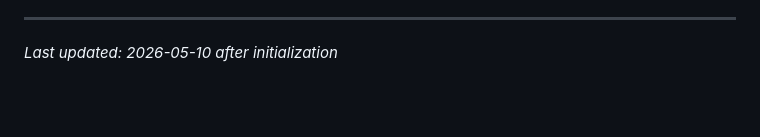
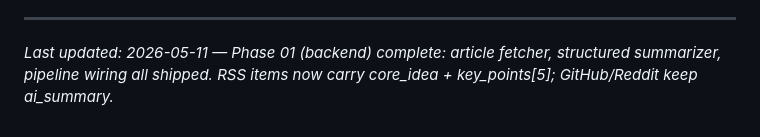
Before and after one commit to saikoda-leo/daily-news-digest, a Markdown page: .planning/PROJECT.md, the part around the change. Rendered like a GitHub page; blank space fills up the shorter version.

Commit message:
docs(phase-01): evolve PROJECT.md after phase completion

```diff
--- a/.planning/PROJECT.md
+++ b/.planning/PROJECT.md
@@ -84,4 +84,4 @@ This document evolves at phase transitions and milestone boundaries.
 4. Update Context with current state
 
 ---
-*Last updated: 2026-05-10 after initialization*
+*Last updated: 2026-05-11 — Phase 01 (backend) complete: article fetcher, structured summarizer, pipeline wiring all shipped. RSS items now carry core_idea + key_points[5]; GitHub/Reddit keep ai_summary.*
```
